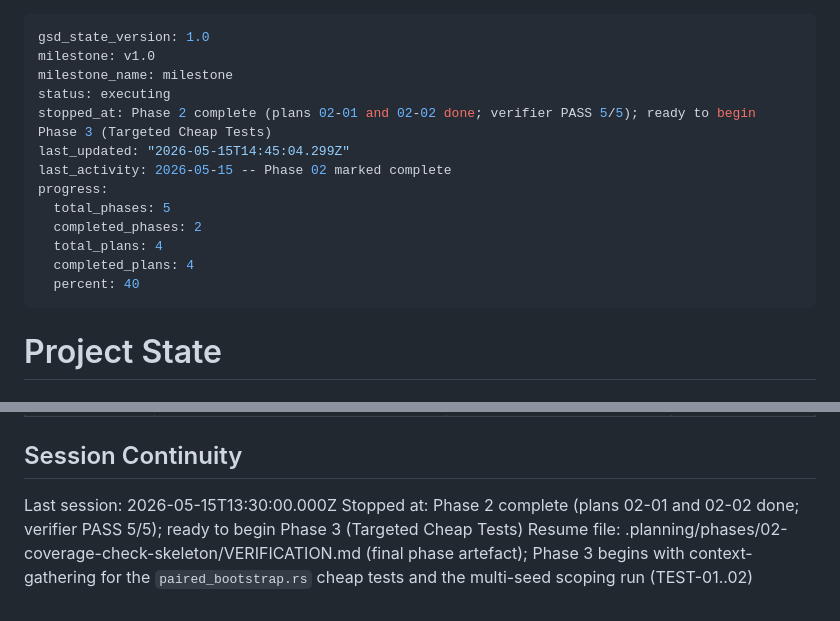
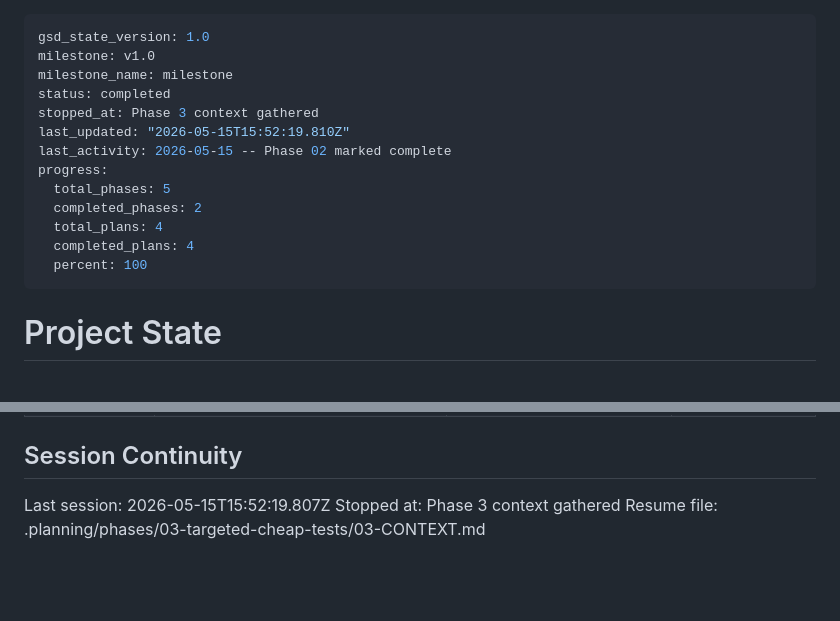
Before and after one commit to input-output-hk/tiered-pricing, a Markdown page: .planning/STATE.md, 2 parts joined by grey strips. Drawn GitHub-style; blank space fills up the shorter version.

Commit message:
docs(state): record phase 3 context session

```diff
--- a/.planning/STATE.md
+++ b/.planning/STATE.md
@@ -2,16 +2,16 @@
 gsd_state_version: 1.0
 milestone: v1.0
 milestone_name: milestone
-status: executing
-stopped_at: Phase 2 complete (plans 02-01 and 02-02 done; verifier PASS 5/5); ready to begin Phase 3 (Targeted Cheap Tests)
-last_updated: "2026-05-15T14:45:04.299Z"
+status: completed
+stopped_at: Phase 3 context gathered
+last_updated: "2026-05-15T15:52:19.810Z"
 last_activity: 2026-05-15 -- Phase 02 marked complete
 progress:
   total_phases: 5
   completed_phases: 2
   total_plans: 4
   completed_plans: 4
-  percent: 40
+  percent: 100
 ---
 
 # Project State
@@ -98,6 +98,6 @@ Items acknowledged and carried forward from previous milestone close (see PROJEC
 
 ## Session Continuity
 
-Last session: 2026-05-15T13:30:00.000Z
-Stopped at: Phase 2 complete (plans 02-01 and 02-02 done; verifier PASS 5/5); ready to begin Phase 3 (Targeted Cheap Tests)
-Resume file: .planning/phases/02-coverage-check-skeleton/VERIFICATION.md (final phase artefact); Phase 3 begins with context-gathering for the `paired_bootstrap.rs` cheap tests and the multi-seed scoping run (TEST-01..02)
+Last session: 2026-05-15T15:52:19.807Z
+Stopped at: Phase 3 context gathered
+Resume file: .planning/phases/03-targeted-cheap-tests/03-CONTEXT.md
```
